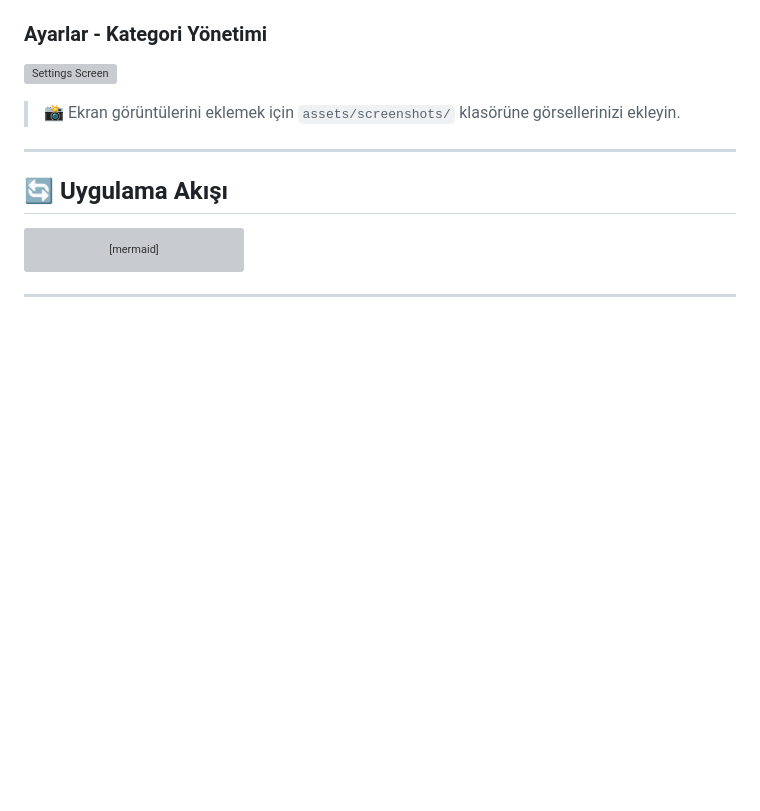
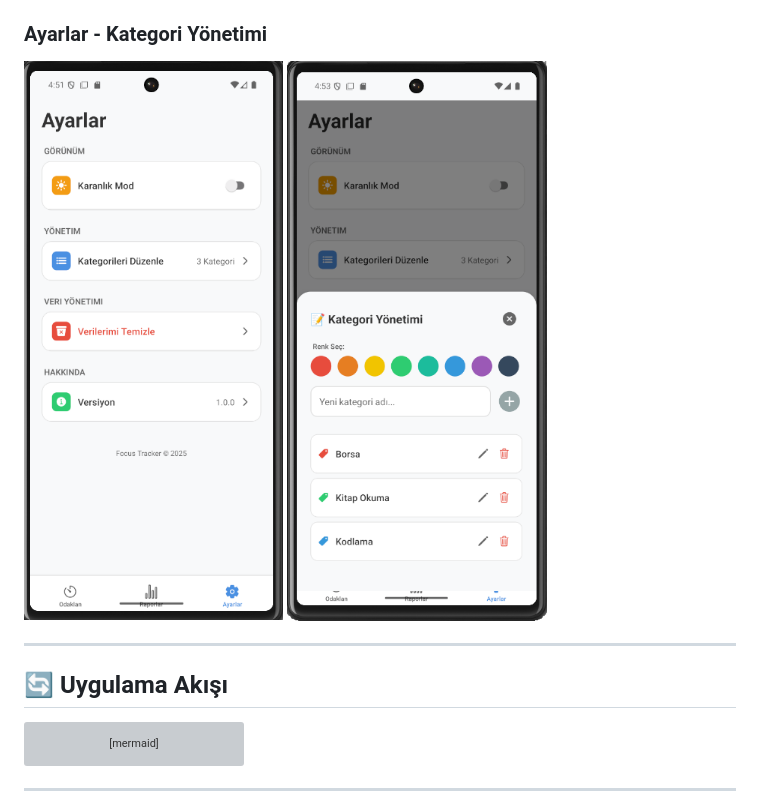
Before and after one commit to Yusufygc/Odaklanma_Uygulamasi, a Markdown page: README.md, the part around one of its changes. Rendered like a GitHub page; blank space fills up the shorter version; grey boxes are pictures that could not be loaded.

```diff
--- a/README.md
+++ b/README.md
@@ -247,8 +249,7 @@ npx expo start -c
 
 ### Ayarlar - Kategori Yönetimi
-![Settings Screen](https://via.placeholder.com/300x600?text=Ayarlar)
-
-> 📸 Ekran görüntülerini eklemek için `assets/screenshots/` klasörüne görsellerinizi ekleyin.
+![Settings Screen](https://github.com/Yusufygc/Odaklanma_Uygulamasi/blob/main/FocusTracker/assets/screenshots/ayarlar.png)
+![Settings Screen](https://github.com/Yusufygc/Odaklanma_Uygulamasi/blob/main/FocusTracker/assets/screenshots/ayarlar2.png)
 
 ---
 
```
Also changed, not shown: other parts of README.md (+4 -2 lines).
